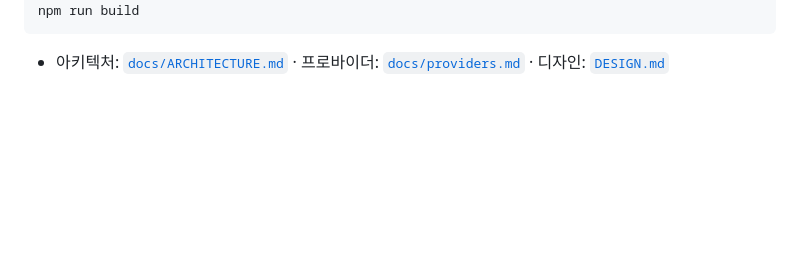
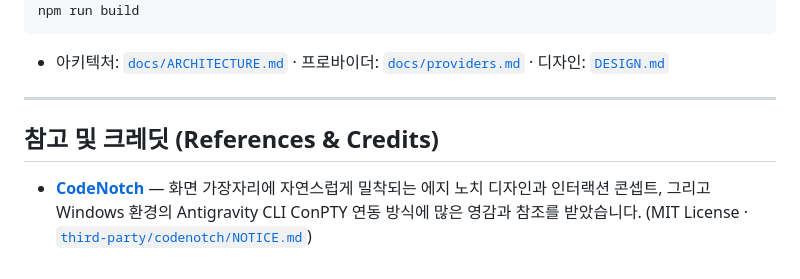
Before and after one commit to sky64422/TokenUsage, a Markdown page: README.md, the part around the change. Rendered like a GitHub page; folded sections open; blank space fills up the shorter version.

Commit message:
docs: add CodeNotch reference to Credits in README

```diff
--- a/README.md
+++ b/README.md
@@ -91,3 +91,9 @@ npm run build
 - 아키텍처: [`docs/ARCHITECTURE.md`](docs/ARCHITECTURE.md) · 프로바이더: [`docs/providers.md`](docs/providers.md) · 디자인: [`DESIGN.md`](DESIGN.md)
 
 </details>
+
+---
+
+## 참고 및 크레딧 (References & Credits)
+
+- **[CodeNotch](https://github.com/vinzdg/codenotch)** — 화면 가장자리에 자연스럽게 밀착되는 에지 노치 디자인과 인터랙션 콘셉트, 그리고 Windows 환경의 Antigravity CLI ConPTY 연동 방식에 많은 영감과 참조를 받았습니다. (MIT License · [`third-party/codenotch/NOTICE.md`](third-party/codenotch/NOTICE.md))
```
